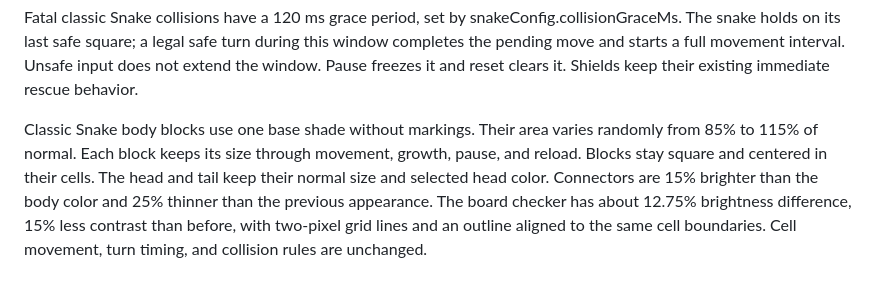
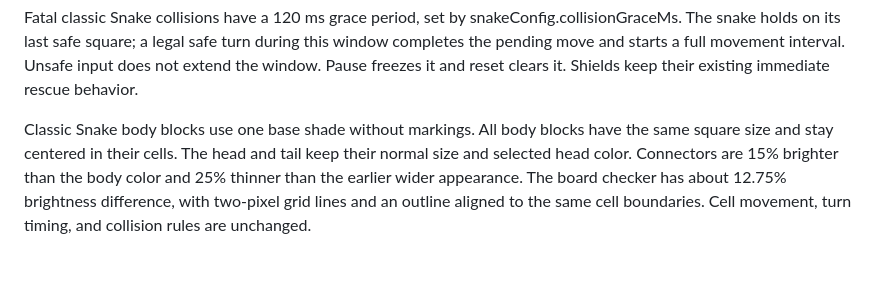
Before and after one commit to wehinson/IdleSnake, a Markdown page: README.md, the part around the change. Rendered like a GitHub page.

Commit message:
docs: record uniform body block verification

```diff
--- a/README.md
+++ b/README.md
@@ -113,4 +113,4 @@ Fullscreen mode is available after the first board upgrade and is saved across r
 
 Fatal classic Snake collisions have a 120 ms grace period, set by snakeConfig.collisionGraceMs. The snake holds on its last safe square; a legal safe turn during this window completes the pending move and starts a full movement interval. Unsafe input does not extend the window. Pause freezes it and reset clears it. Shields keep their existing immediate rescue behavior.
 
-Classic Snake body blocks use one base shade without markings. Their area varies randomly from 85% to 115% of normal. Each block keeps its size through movement, growth, pause, and reload. Blocks stay square and centered in their cells. The head and tail keep their normal size and selected head color. Connectors are 15% brighter than the body color and 25% thinner than the previous appearance. The board checker has about 12.75% brightness difference, 15% less contrast than before, with two-pixel grid lines and an outline aligned to the same cell boundaries. Cell movement, turn timing, and collision rules are unchanged.
+Classic Snake body blocks use one base shade without markings. All body blocks have the same square size and stay centered in their cells. The head and tail keep their normal size and selected head color. Connectors are 15% brighter than the body color and 25% thinner than the earlier wider appearance. The board checker has about 12.75% brightness difference, with two-pixel grid lines and an outline aligned to the same cell boundaries. Cell movement, turn timing, and collision rules are unchanged.
```
Also changed, not shown: BRANCHES.md (+12 -0 lines).
